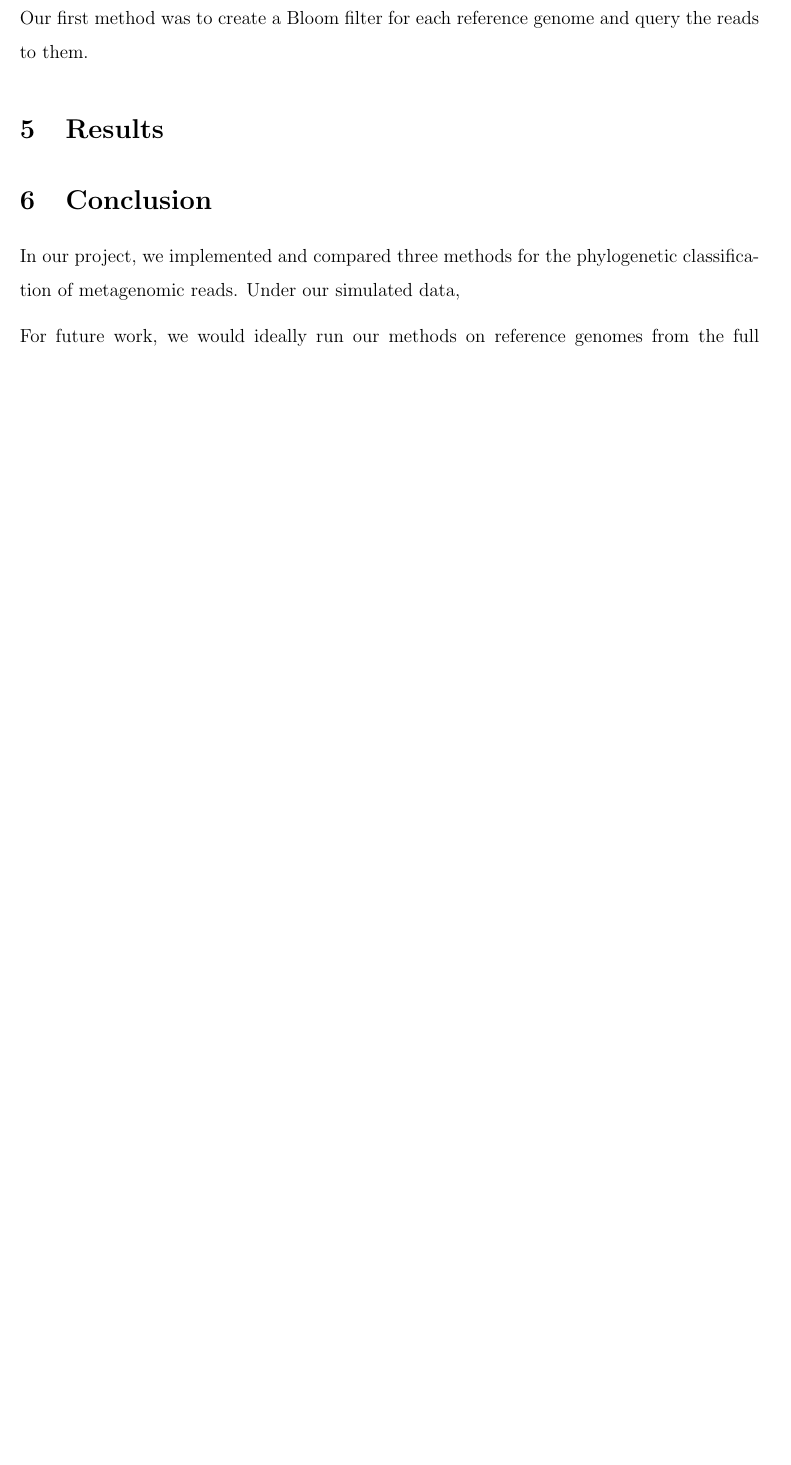
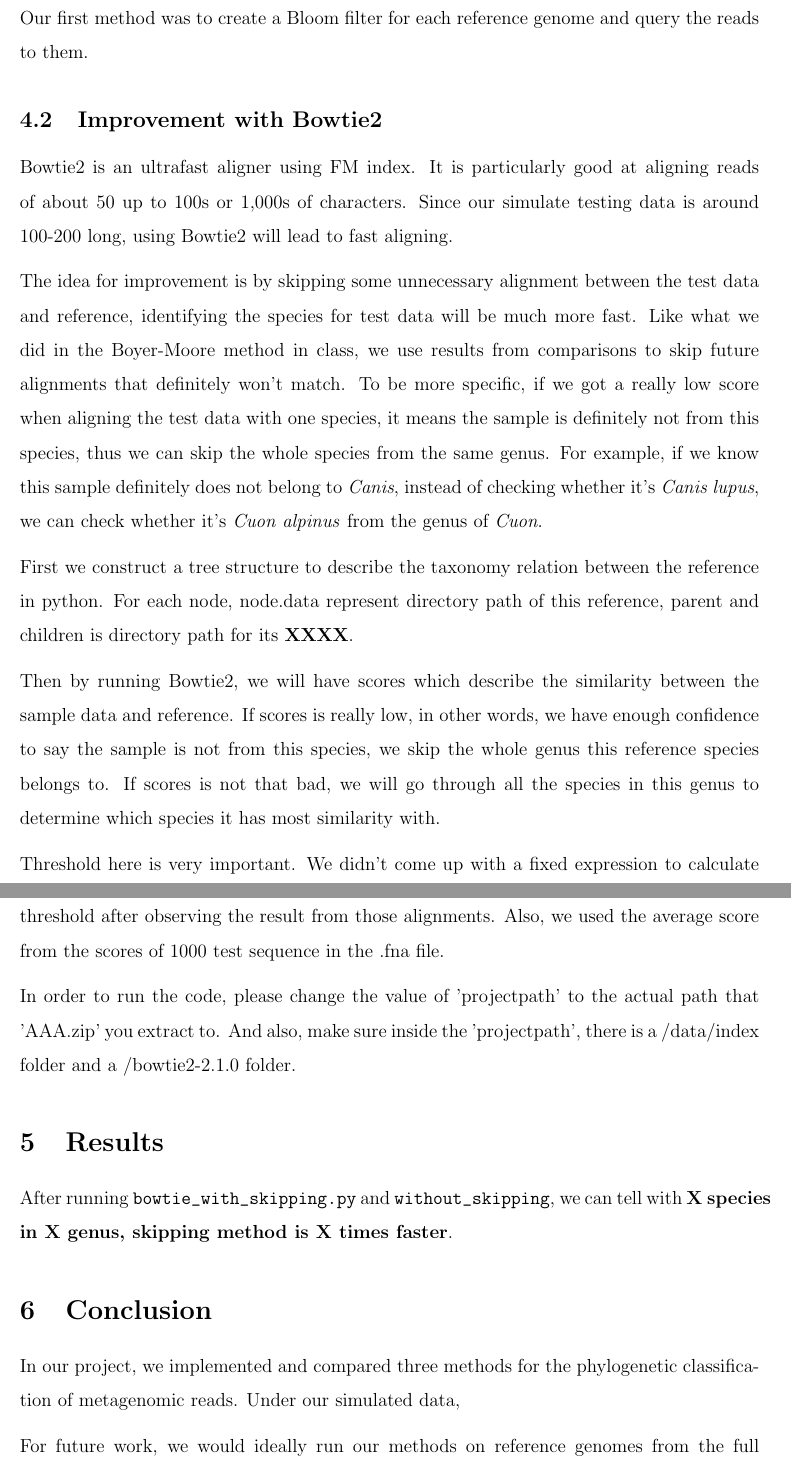
Before and after one commit to scristia/metagenomics, a LaTeX document (report/metag_report.tex): part of page 5 of 6 before the commit and two parts of pages 5 and 6 of 7 after it, the two joined at a grey line, cut so that both start at the same text, the shorter picture padded with empty space. Compiled offline with pdfLaTeX.

Commit message:
some stuff from shuya

```diff
--- a/report/metag_report.tex
+++ b/report/metag_report.tex
@@ -164,4 +166,18 @@ Our first method was to create a Bloom filter for each reference genome and quer
+\subsection{Improvement with Bowtie2}
+Bowtie2 is an ultrafast aligner using FM index. It is particularly good at aligning reads of about 50 up to 100s or 1,000s of characters. Since our simulate testing data is around 100-200 long, using Bowtie2 will lead to fast aligning.
+\par
+The idea for improvement is by skipping some unnecessary alignment between the test data and reference, identifying the species for test data will be much more fast. Like what we did in the Boyer-Moore method in class, we use results from comparisons to skip future alignments that definitely won't match. To be more specific,  if we got a really low score when aligning the test data with one species, it means the sample is definitely not from this species, thus we can skip the whole species from the same genus. For example, if we know this sample definitely does not belong to \emph{Canis}, instead of checking whether it's \emph{Canis lupus}, we can check whether it's \emph{Cuon alpinus} from the genus of \emph{Cuon}.
+\par
+First we construct a tree structure to describe the taxonomy relation between the reference in python. For each node, node.data represent directory path of this reference, parent and children is directory path for its {\bf XXXX}.
+\par
+Then by running Bowtie2, we will have scores which describe the similarity between the sample data and reference. If scores is really low, in other words, we have enough confidence to say the sample is not from this species, we skip the whole genus this reference species belongs to. If scores is not that bad, we will go through all the species in this genus to determine which species it has most similarity with.
+\par
+Threshold here is very important. We didn't come up with a fixed expression to calculate it by the due date. We extract 30 species from 20 genus from the reference set and set the threshold after observing the result from those alignments. Also, we used the average score from the scores of 1000 test sequence in the .fna file.
+\par
+In order to run the code, please change the value of 'projectpath' to the actual path that 'AAA.zip' you extract to. And also, make sure inside the 'projectpath', there is a /data/index folder and a /bowtie2-2.1.0 folder.
+
 \section{Results}
+After running \verb|bowtie_with_skipping.py| and \verb|without_skipping|, we can tell with {\bf X species in X genus, skipping method is X times faster}.
 
 \section{Conclusion}
 In our project, we implemented and compared three methods for the phylogenetic classification of metagenomic reads. Under our simulated data,
```
Also changed, not shown: report/metag_report.pdf, report/metag_report.tex (6 more changed lines), 4 other files.
